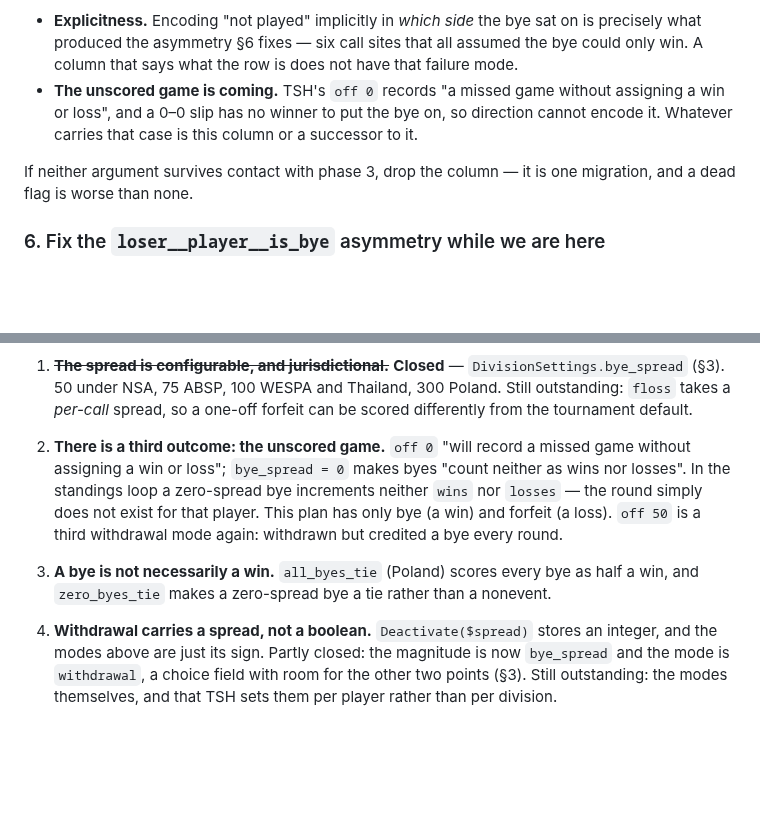
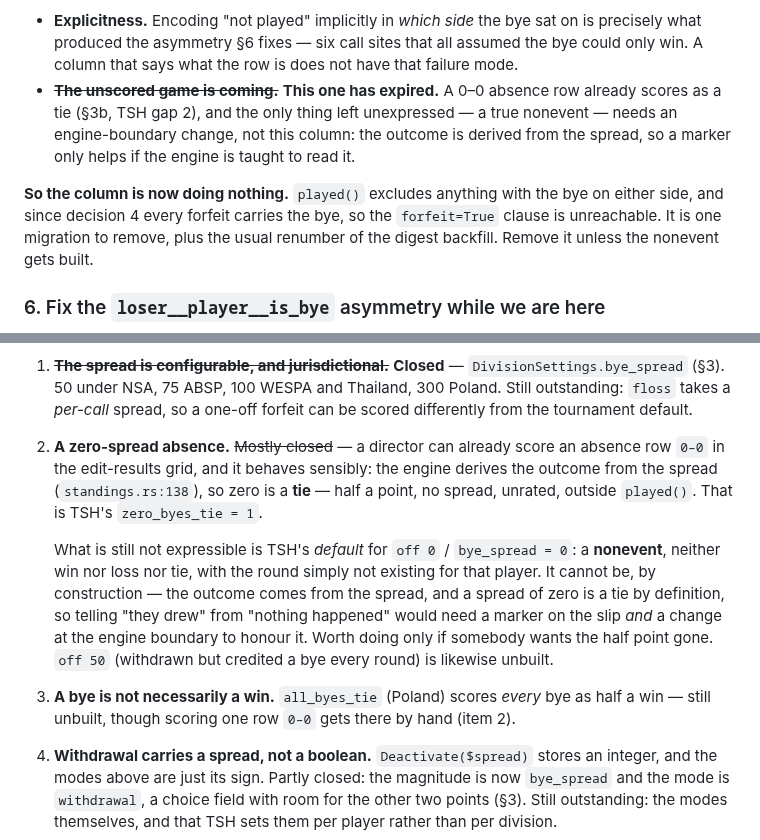
Before and after one commit to cocoscrabble/baxter, a Markdown page: plans/PLAN_FORFEITS.md, 2 parts joined by grey strips. Rendered like a GitHub page; blank space fills up the shorter version.

Commit message:
Record what a 0-0 absence row actually does
Scoring a bye or forfeit 0-0 in the grid already works, and it is a tie
-- half a point, no spread, unrated, outside played(). The engine
derives the outcome from the spread (standings.rs:138), so zero is a tie
by definition. That is TSH's zero_byes_tie behaviour, reachable by hand
with nothing to build.

What is still not expressible is TSH's *default* for off 0: a nonevent,
neither win nor loss nor tie. It cannot be without an engine-boundary
change, since telling "they drew" from "nothing happened" needs a marker
the engine is taught to read.

Which retires the last justification for ResultSlip.forfeit. played()
excludes anything with the bye on either side, and since decision 4
every forfeit carries the bye, so its clause there is unreachable. The
plan now says to remove the column unless the nonevent gets built.

Co-Authored-By: Claude Opus 5 <noreply@anthropic.com>
Claude-Session: https://claude.ai/code/session_01QYcpsF9AFaBGfo6saHeZY2

```diff
--- a/plans/PLAN_FORFEITS.md
+++ b/plans/PLAN_FORFEITS.md
@@ -277,13 +277,17 @@ is dead weight until the second one lands:
   on is precisely what produced the asymmetry §6 fixes — six call sites that all
   assumed the bye could only win. A column that says what the row is does not
   have that failure mode.
-- **The unscored game is coming.** TSH's `off 0` records "a missed game without
-  assigning a win or loss", and a 0–0 slip has no winner to put the bye on, so
-  direction cannot encode it. Whatever carries that case is this column or a
-  successor to it.
+- ~~**The unscored game is coming.**~~ **This one has expired.** A 0–0 absence
+  row already scores as a tie (§3b, TSH gap 2), and the only thing left
+  unexpressed — a true nonevent — needs an engine-boundary change, not this
+  column: the outcome is derived from the spread, so a marker only helps if the
+  engine is taught to read it.
 
-If neither argument survives contact with phase 3, drop the column — it is one
-migration, and a dead flag is worse than none.
+**So the column is now doing nothing.** `played()` excludes anything with the
+bye on either side, and since decision 4 every forfeit carries the bye, so the
+`forfeit=True` clause is unreachable. It is one migration to remove, plus the
+usual renumber of the digest backfill. Remove it unless the nonevent gets
+built.
 
 ### 6. Fix the `loser__player__is_bye` asymmetry while we are here
 
@@ -326,16 +330,24 @@ is the rejoin case. So the shape of this plan matches the reference.
    Thailand, 300 Poland. Still outstanding: `floss` takes a *per-call* spread,
    so a one-off forfeit can be scored differently from the tournament default.
 
-2. **There is a third outcome: the unscored game.** `off 0` "will record a missed
-   game without assigning a win or loss"; `bye_spread = 0` makes byes "count
-   neither as wins nor losses". In the standings loop a zero-spread bye
-   increments neither `wins` nor `losses` — the round simply does not exist for
-   that player. This plan has only bye (a win) and forfeit (a loss). `off 50`
-   is a third withdrawal mode again: withdrawn but credited a bye every round.
+2. **A zero-spread absence.** ~~Mostly closed~~ — a director can already score
+   an absence row `0–0` in the edit-results grid, and it behaves sensibly: the
+   engine derives the outcome from the spread (`standings.rs:138`), so zero is a
+   **tie** — half a point, no spread, unrated, outside `played()`. That is TSH's
+   `zero_byes_tie = 1`.
 
-3. **A bye is not necessarily a win.** `all_byes_tie` (Poland) scores every bye
-   as half a win, and `zero_byes_tie` makes a zero-spread bye a tie rather than a
-   nonevent.
+   What is still not expressible is TSH's *default* for `off 0` / `bye_spread =
+   0`: a **nonevent**, neither win nor loss nor tie, with the round simply not
+   existing for that player. It cannot be, by construction — the outcome comes
+   from the spread, and a spread of zero is a tie by definition, so telling "they
+   drew" from "nothing happened" would need a marker on the slip *and* a change
+   at the engine boundary to honour it. Worth doing only if somebody wants the
+   half point gone. `off 50` (withdrawn but credited a bye every round) is
+   likewise unbuilt.
+
+3. **A bye is not necessarily a win.** `all_byes_tie` (Poland) scores *every*
+   bye as half a win — still unbuilt, though scoring one row `0–0` gets there by
+   hand (item 2).
 
 4. **Withdrawal carries a spread, not a boolean.** `Deactivate($spread)` stores
    an integer, and the modes above are just its sign. Partly closed: the
```
